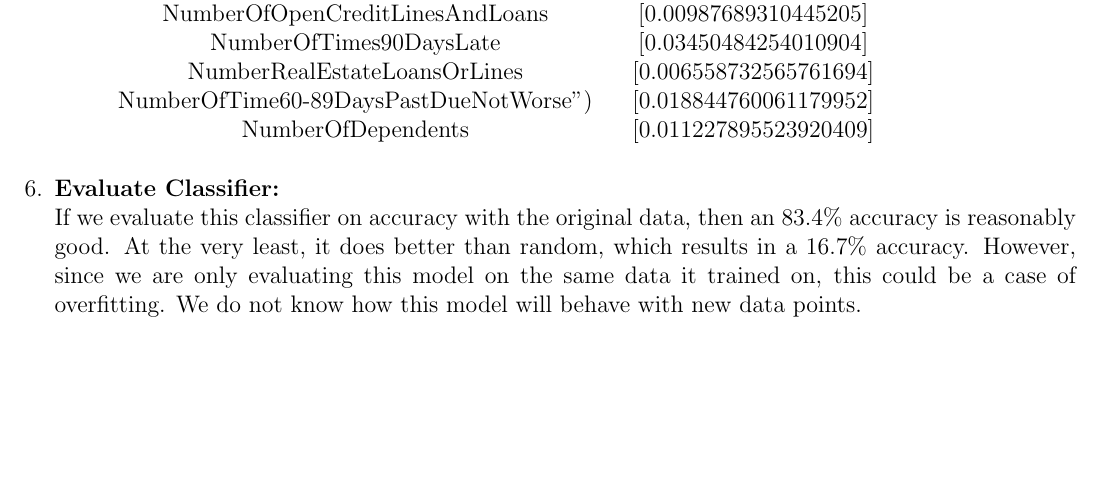
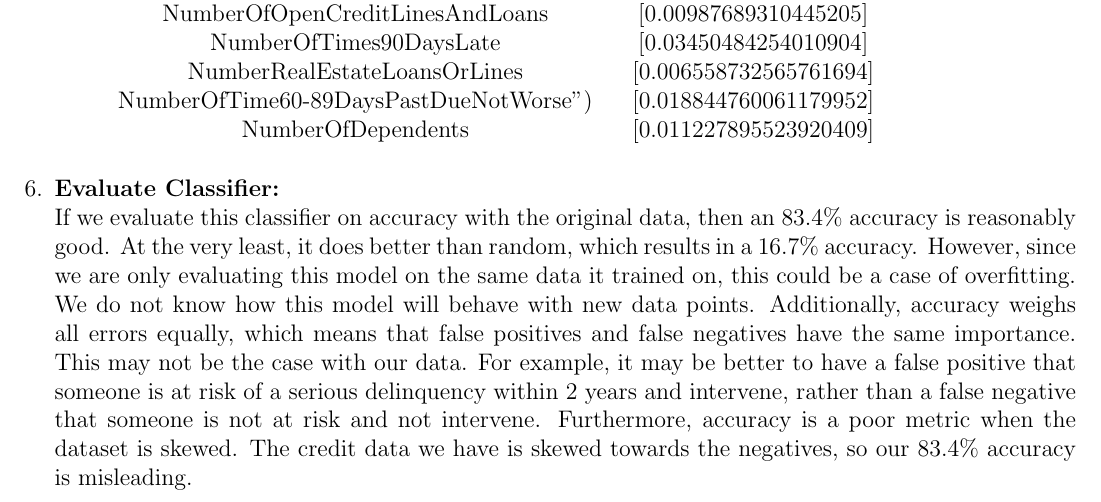
Before and after one commit to jeansalac/ml-ppol, a LaTeX problem sheet (hw2/writeup.tex): part of page 5 of 5, cut so that both start at the same text, the shorter picture padded with empty space. Compiled offline with pdfLaTeX.

Commit message:
Modified ML hw based on eval lectures

```diff
--- a/hw2/writeup.tex
+++ b/hw2/writeup.tex
@@ -113,6 +113,6 @@ NumberOfDependents & [0.011227895523920409] \\
 
 
 \item \textbf{Evaluate Classifier:} \\
-If we evaluate this classifier on accuracy with the original data, then an $83.4\%$ accuracy is reasonably good. At the very least, it does better than random, which results in a $16.7\%$ accuracy. However, since we are only evaluating this model on the same data it trained on, this could be a case of overfitting. We do not know how this model will behave with new data points.
+If we evaluate this classifier on accuracy with the original data, then an $83.4\%$ accuracy is reasonably good. At the very least, it does better than random, which results in a $16.7\%$ accuracy. However, since we are only evaluating this model on the same data it trained on, this could be a case of overfitting. We do not know how this model will behave with new data points. Additionally, accuracy weighs all errors equally, which means that false positives and false negatives have the same importance. This may not be the case with our data. For example, it may be better to have a false positive that someone is at risk of a serious delinquency within 2 years and intervene, rather than a false negative that someone is not at risk and not intervene. Furthermore, accuracy is a poor metric when the dataset is skewed. The credit data we have is skewed towards the negatives, so our $83.4 \%$ accuracy is misleading.
 \end{enumerate}
 \end{document}
```
Also changed, not shown: hw2/writeup.pdf, 2 other files.
